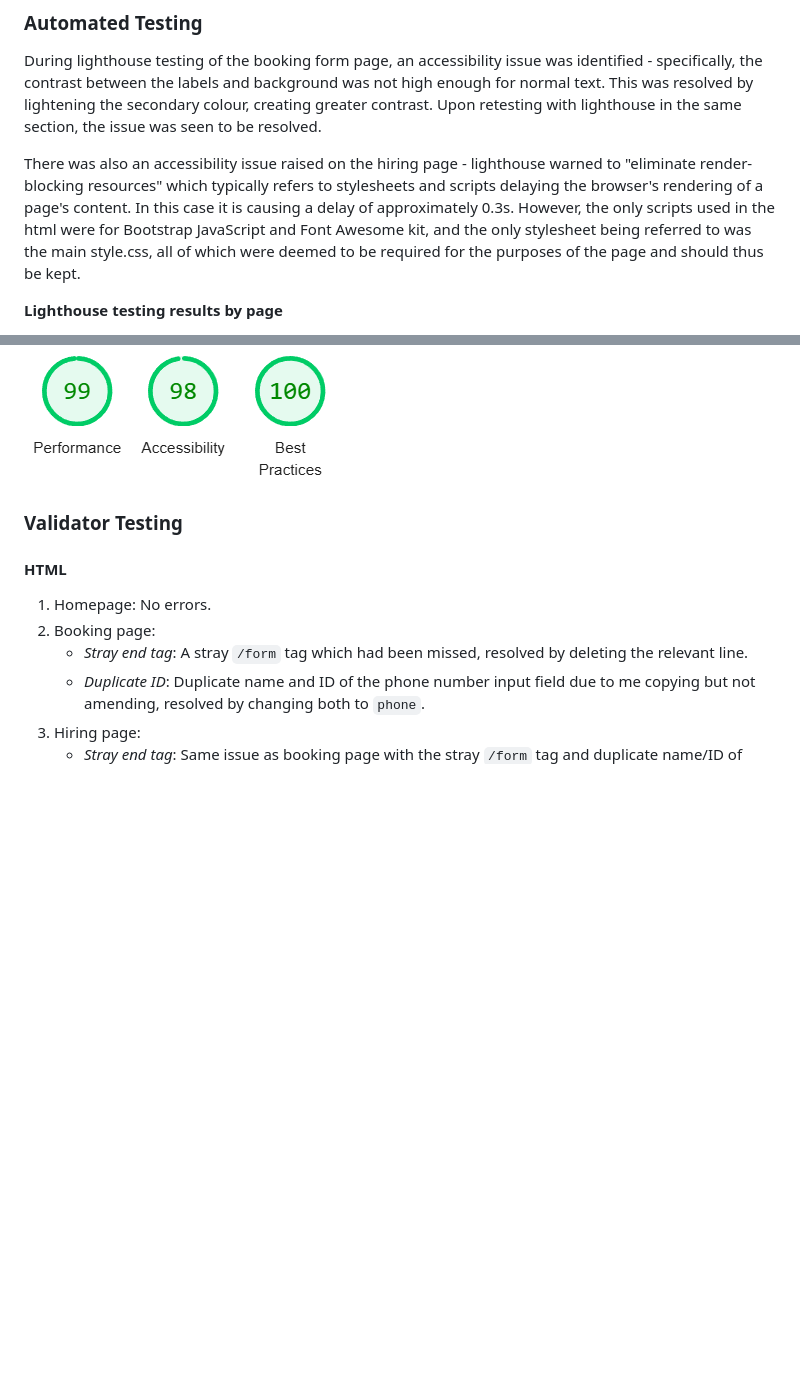
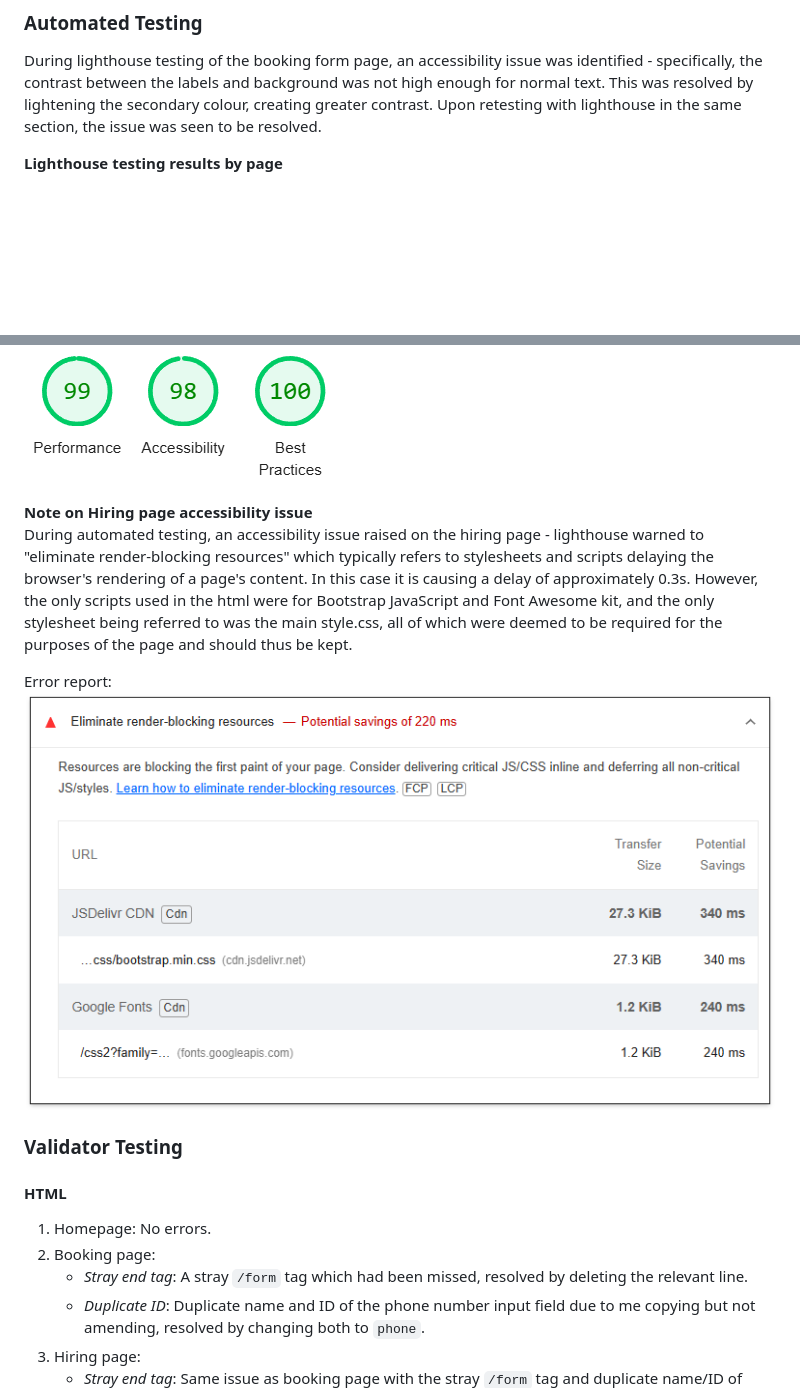
Before and after one commit to DTT2411/CI-Portfolio-Project-1, a Markdown page: README.md, 2 parts joined by grey strips. Drawn GitHub-style; pictures changed too: assets/screenshots/screenshot-hiring-lighthouse-error.png (added); blank space fills up the shorter version.

Commit message:
Added additional context and screenshot of lighthouse accessibility error report for hiring page

```diff
--- a/README.md
+++ b/README.md
@@ -275,8 +275,6 @@ Bugs resolved during manual testing:
 ### Automated Testing
 During lighthouse testing of the booking form page, an accessibility issue was identified - specifically, the contrast between the labels and background was not high enough for normal text. This was resolved by lightening the secondary colour, creating greater contrast. Upon retesting with lighthouse in the same section, the issue was seen to be resolved.
 
-There was also an accessibility issue raised on the hiring page - lighthouse warned to "eliminate render-blocking resources" which typically refers to stylesheets and scripts delaying the browser's rendering of a page's content. In this case it is causing a delay of approximately 0.3s. However, the only scripts used in the html were for Bootstrap JavaScript and Font Awesome kit, and the only stylesheet being referred to was the main style.css, all of which were deemed to be required for the purposes of the page and should thus be kept.
-
 **Lighthouse testing results by page**
 
 Homepage <br>
@@ -293,6 +291,12 @@ Form success page <br>
 
 Testimonials page <br>
 ![Testimonials page lighthouse test screenshot](assets/screenshots/screenshot-testimonials-lighthouse-test.png)
+
+**Note on Hiring page accessibility issue** <br>
+During automated testing, an accessibility issue raised on the hiring page - lighthouse warned to "eliminate render-blocking resources" which typically refers to stylesheets and scripts delaying the browser's rendering of a page's content. In this case it is causing a delay of approximately 0.3s. However, the only scripts used in the html were for Bootstrap JavaScript and Font Awesome kit, and the only stylesheet being referred to was the main style.css, all of which were deemed to be required for the purposes of the page and should thus be kept.
+
+Error report: <br>
+![Hiring page lighthouse error screenshot](assets/screenshots/screenshot-hiring-lighthouse-error.png)
 
 ### Validator Testing
 
```
Also changed, not shown: 1 other file.
